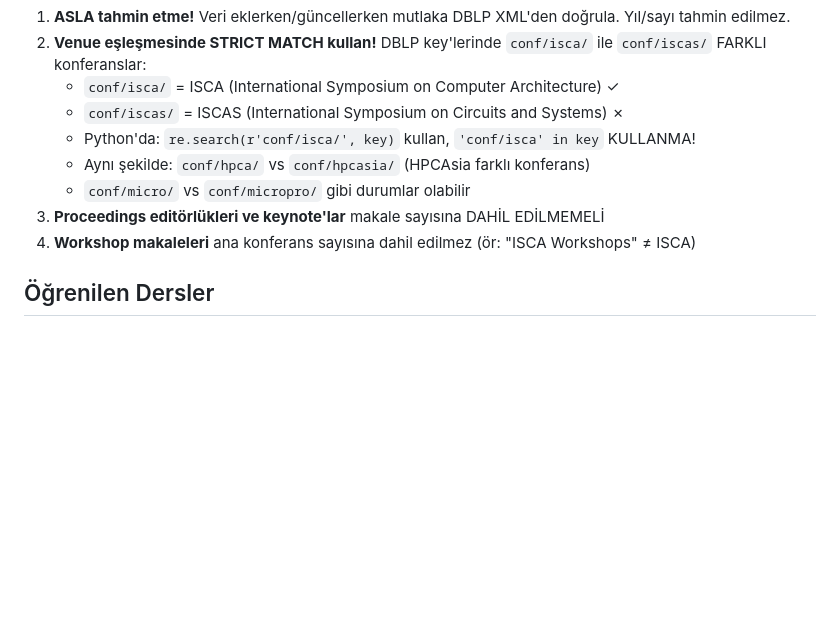
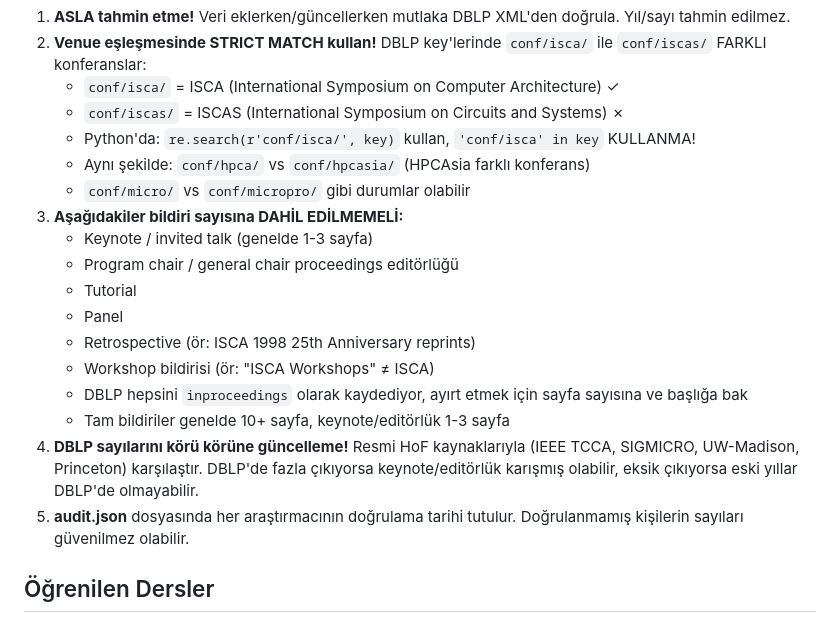
Before and after one commit to prof-oguzergin/CompArch-HallOfFame, a Markdown page: CLAUDE.md, the part around the change. Drawn GitHub-style; blank space fills up the shorter version.

Commit message:
Update CLAUDE.md: add detailed rules for what counts as a paper
Keynote, invited talk, program chair, tutorial, panel, retrospective,
and workshop papers must NOT be counted. DBLP marks all as inproceedings
so page count and title must be checked manually.
Added rule: never blindly update from DBLP counts.

Co-Authored-By: Claude Opus 4.6 (1M context) <noreply@anthropic.com>

```diff
--- a/CLAUDE.md
+++ b/CLAUDE.md
@@ -57,8 +57,17 @@ Bilgisayar mimarisi konferanslarının (HPCA, MICRO, ISCA, ASPLOS) Hall of Fame
    - Python'da: `re.search(r'conf/isca/', key)` kullan, `'conf/isca' in key` KULLANMA!
    - Aynı şekilde: `conf/hpca/` vs `conf/hpcasia/` (HPCAsia farklı konferans)
    - `conf/micro/` vs `conf/micropro/` gibi durumlar olabilir
-3. **Proceedings editörlükleri ve keynote'lar** makale sayısına DAHİL EDİLMEMELİ
-4. **Workshop makaleleri** ana konferans sayısına dahil edilmez (ör: "ISCA Workshops" ≠ ISCA)
+3. **Aşağıdakiler bildiri sayısına DAHİL EDİLMEMELİ:**
+   - Keynote / invited talk (genelde 1-3 sayfa)
+   - Program chair / general chair proceedings editörlüğü
+   - Tutorial
+   - Panel
+   - Retrospective (ör: ISCA 1998 25th Anniversary reprints)
+   - Workshop bildirisi (ör: "ISCA Workshops" ≠ ISCA)
+   - DBLP hepsini `inproceedings` olarak kaydediyor, ayırt etmek için sayfa sayısına ve başlığa bak
+   - Tam bildiriler genelde 10+ sayfa, keynote/editörlük 1-3 sayfa
+4. **DBLP sayılarını körü körüne güncelleme!** Resmi HoF kaynaklarıyla (IEEE TCCA, SIGMICRO, UW-Madison, Princeton) karşılaştır. DBLP'de fazla çıkıyorsa keynote/editörlük karışmış olabilir, eksik çıkıyorsa eski yıllar DBLP'de olmayabilir.
+5. **audit.json** dosyasında her araştırmacının doğrulama tarihi tutulur. Doğrulanmamış kişilerin sayıları güvenilmez olabilir.
 
 ## Öğrenilen Dersler
 - DBLP `author:Name:` sorgusu yaygın isimlerde GÜVENİLMEZ. PID ile XML sorgusu kullan.
```
